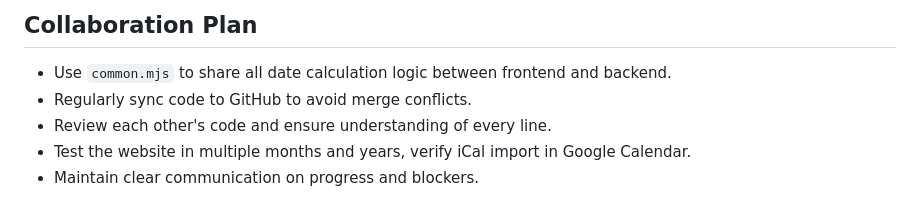
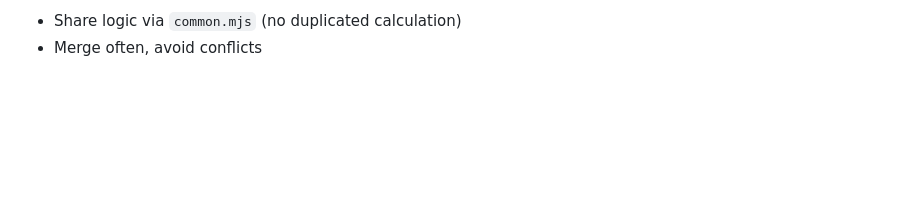
Before and after one commit to Mikiyas-STP/Calendar-project, a Markdown page: instruction.md, the part around the change printed below. GitHub-like rendering; blank space fills up the shorter version.

```diff
--- a/instruction.md
+++ b/instruction.md
@@ -148,8 +153,3 @@ This project implements a dynamic calendar that displays commemorative days whic
 
-## Collaboration Plan
-
-- Use `common.mjs` to share all date calculation logic between frontend and backend.
-- Regularly sync code to GitHub to avoid merge conflicts.
-- Review each other's code and ensure understanding of every line.
-- Test the website in multiple months and years, verify iCal import in Google Calendar.
-- Maintain clear communication on progress and blockers.
+- Share logic via `common.mjs` (no duplicated calculation)
+- Merge often, avoid conflicts
```
Also changed, not shown: other parts of instruction.md (+97 -92 lines).
